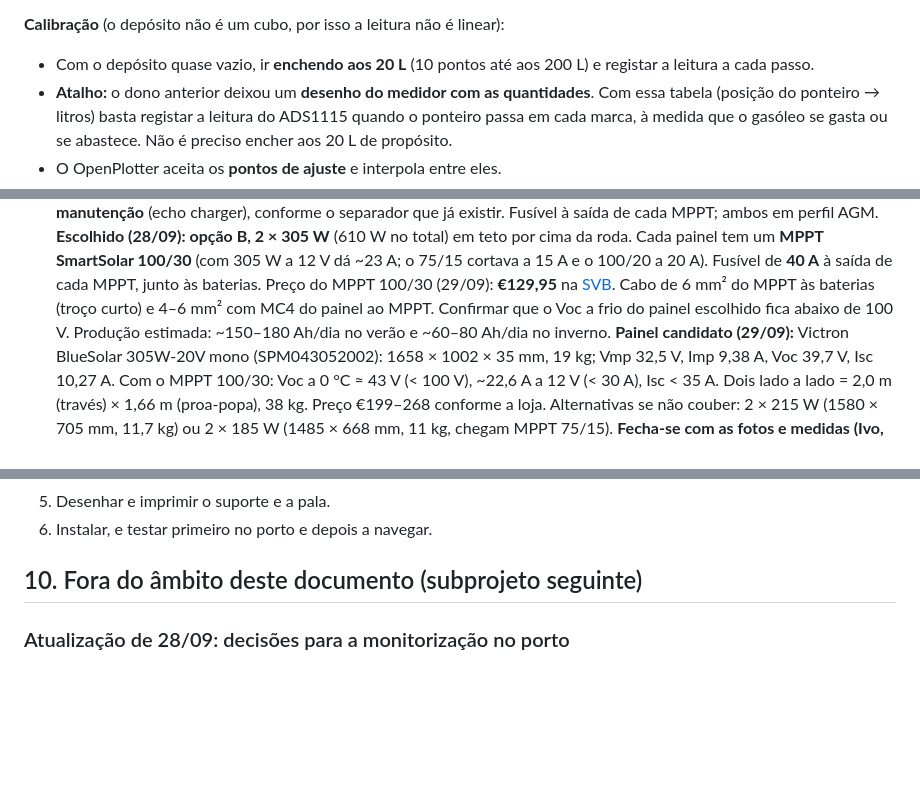
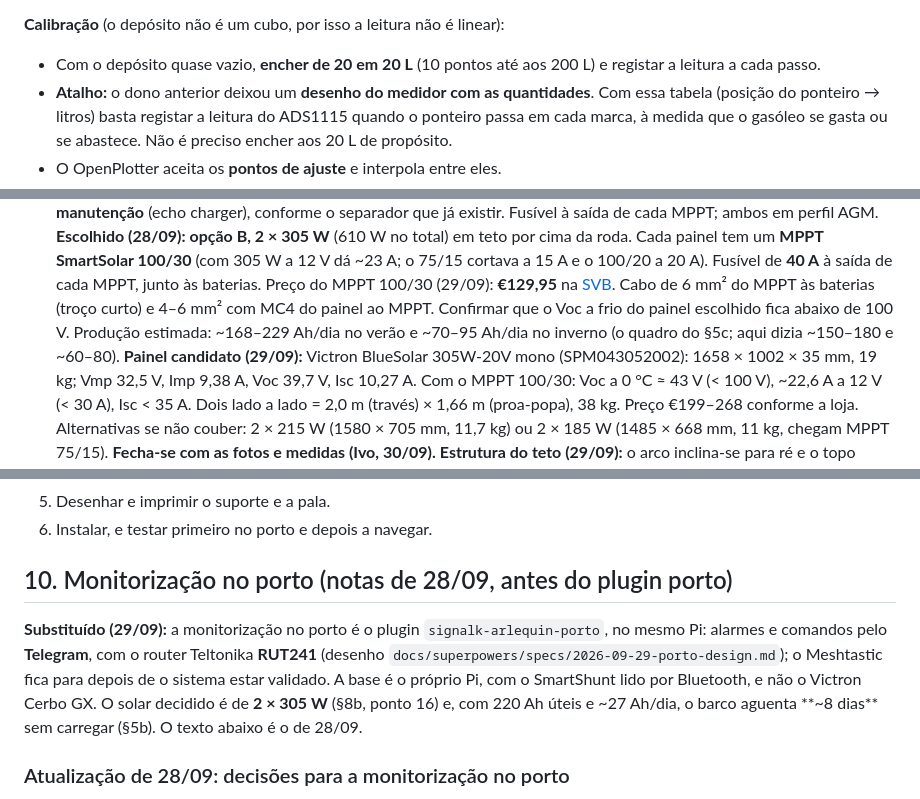
Before and after one commit to ivo12345-dotcom/meu-primeiro-repo, a Markdown page: NAVEGACAO.md, 3 parts joined by grey strips. GitHub-like rendering; blank space fills up the shorter version.

Commit message:
NAVEGACAO (auditoria M-74, D-17, D-18; M-84 parte): contas, caminho da ficha técnica e notas de 28/09 substituídas
- M-74: o total do §4 dava ≈ €597 e as parcelas €599; com os preços da lista
  são €596 (as parcelas agora somam isso). O caminho da ficha técnica tinha um
  carácter de controlo no lugar de "\b" ("Veleirorochura"): é
  Documents\Veleiro\brochura.
- D-17: o §10 (5 dias sem solar, painel de 100 W, Cerbo GX por decidir) leva
  no topo a nota de substituído pelo plugin porto (Telegram + RUT241), o
  solar 2 × 305 W e os ~8 dias do §5b; o título deixa de dizer "fora do
  âmbito".
- D-18: a produção solar do §8b passa a ser a do quadro do §5c (168–229 e
  70–95 Ah/dia).
- M-84: "ir enchendo aos 20 L" → "encher de 20 em 20 L".

Co-Authored-By: Claude Opus 5.5 <noreply@anthropic.com>

```diff
--- a/NAVEGACAO.md
+++ b/NAVEGACAO.md
@@ -312,7 +312,7 @@ contra os 90 L de origem. Consequências:
   primeiro.
 
 **Calibração** (o depósito não é um cubo, por isso a leitura não é linear):
-- Com o depósito quase vazio, ir **enchendo aos 20 L** (10 pontos até aos
+- Com o depósito quase vazio, **encher de 20 em 20 L** (10 pontos até aos
   200 L) e registar a leitura a cada passo.
 - **Atalho:** o dono anterior deixou um **desenho do medidor com as
   quantidades**. Com essa tabela (posição do ponteiro → litros) basta
@@ -1152,8 +1152,8 @@ funcionar também ali:
     de cada MPPT, junto às baterias. Preço do MPPT 100/30 (29/09): **€129,95** na
     [SVB](https://www.svb24.pt/pt/victron-controlador-de-carga-solar-smartsolar-mppt-100-30.html). Cabo de 6 mm² do MPPT às baterias (troço
     curto) e 4–6 mm² com MC4 do painel ao MPPT. Confirmar que o Voc a frio do
-    painel escolhido fica abaixo de 100 V. Produção estimada: ~150–180 Ah/dia
-    no verão e ~60–80 Ah/dia no inverno.
+    painel escolhido fica abaixo de 100 V. Produção estimada: ~168–229 Ah/dia
+    no verão e ~70–95 Ah/dia no inverno (o quadro do §5c; aqui dizia ~150–180 e ~60–80).
     **Painel candidato (29/09):** Victron BlueSolar 305W-20V mono
     (SPM043052002): 1658 × 1002 × 35 mm, 19 kg; Vmp 32,5 V, Imp 9,38 A, Voc
     39,7 V, Isc 10,27 A. Com o MPPT 100/30: Voc a 0 °C ≈ 43 V (< 100 V),
@@ -1190,7 +1190,14 @@ Garmin é fraco. No Pi, acrescentar à lista um **altifalante ou besouro forte**
 5. Desenhar e imprimir o suporte e a pala.
 6. Instalar, e testar primeiro no porto e depois a navegar.
 
-## 10. Fora do âmbito deste documento (subprojeto seguinte)
+## 10. Monitorização no porto (notas de 28/09, antes do plugin porto)
+
+**Substituído (29/09):** a monitorização no porto é o plugin `signalk-arlequin-porto`, no mesmo
+Pi: alarmes e comandos pelo **Telegram**, com o router Teltonika **RUT241** (desenho
+`docs/superpowers/specs/2026-09-29-porto-design.md`); o Meshtastic fica para depois de o sistema
+estar validado. A base é o próprio Pi, com o SmartShunt lido por Bluetooth, e não o Victron Cerbo
+GX. O solar decidido é de **2 × 305 W** (§8b, ponto 16) e, com 220 Ah úteis e ~27 Ah/dia, o barco
+aguenta **~8 dias** sem carregar (§5b). O texto abaixo é o de 28/09.
 
 ### Atualização de 28/09: decisões para a monitorização no porto
 - **O mesmo Pi fica sempre ligado.** O Ivo vai pôr painéis solares; a energia
```
Also changed, not shown: other parts of NAVEGACAO.md (+2 -2 lines).
